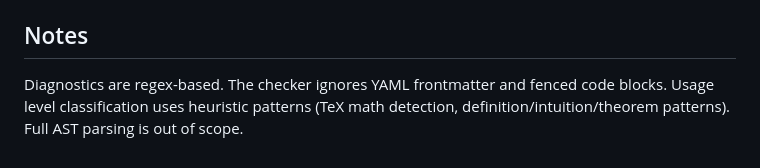
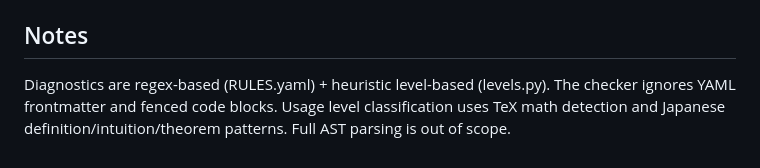
Before and after one commit to yokiikoy/nabla-kaitai, a Markdown page: tools/concept-scope/README.md, the part around one of its changes. Rendered like a GitHub page.

```diff
--- a/tools/concept-scope/README.md
+++ b/tools/concept-scope/README.md
@@ -107,6 +261,7 @@ YAML frontmatter via `migrate_frontmatter.py` (one-shot, already run).
 
 ## Notes
 
-Diagnostics are regex-based. The checker ignores YAML frontmatter and fenced code
-blocks. Usage level classification uses heuristic patterns (TeX math detection,
-definition/intuition/theorem patterns). Full AST parsing is out of scope.
+Diagnostics are regex-based (RULES.yaml) + heuristic level-based (levels.py).
+The checker ignores YAML frontmatter and fenced code blocks. Usage level
+classification uses TeX math detection and Japanese definition/intuition/theorem
+patterns. Full AST parsing is out of scope.
```
Also changed, not shown: other parts of tools/concept-scope/README.md (+157 -3 lines).
